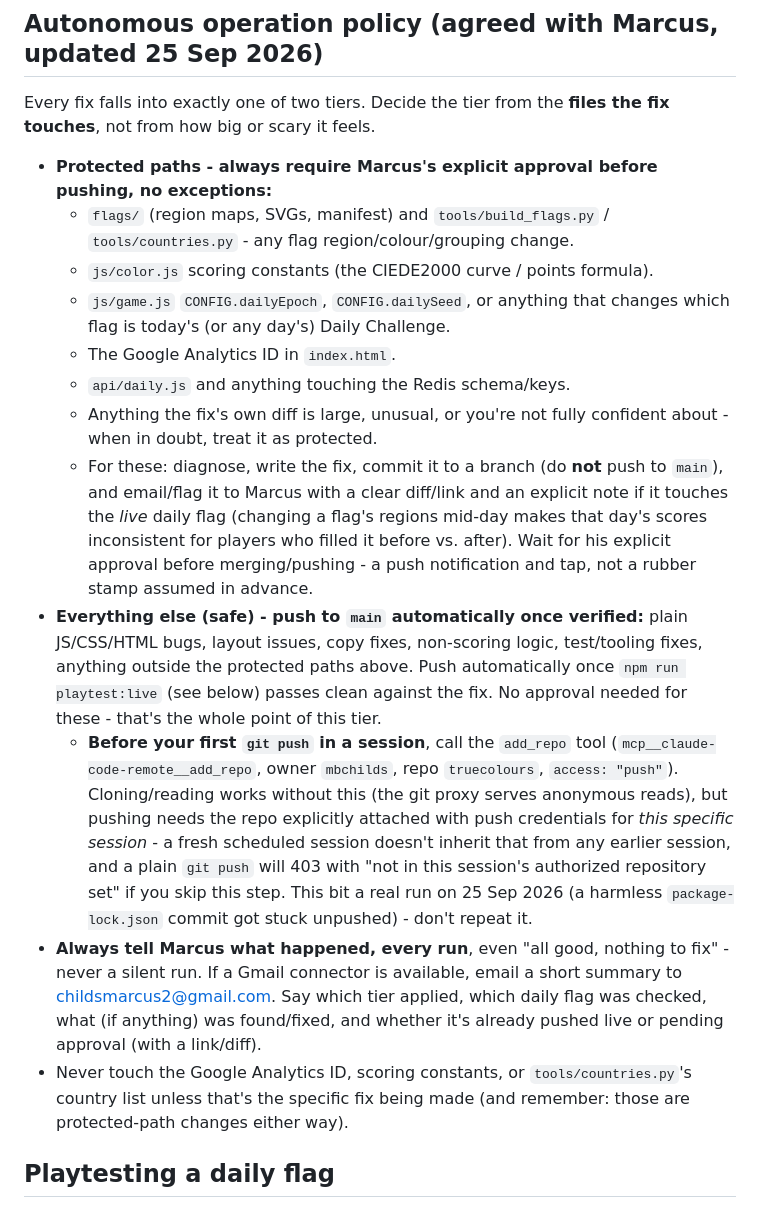
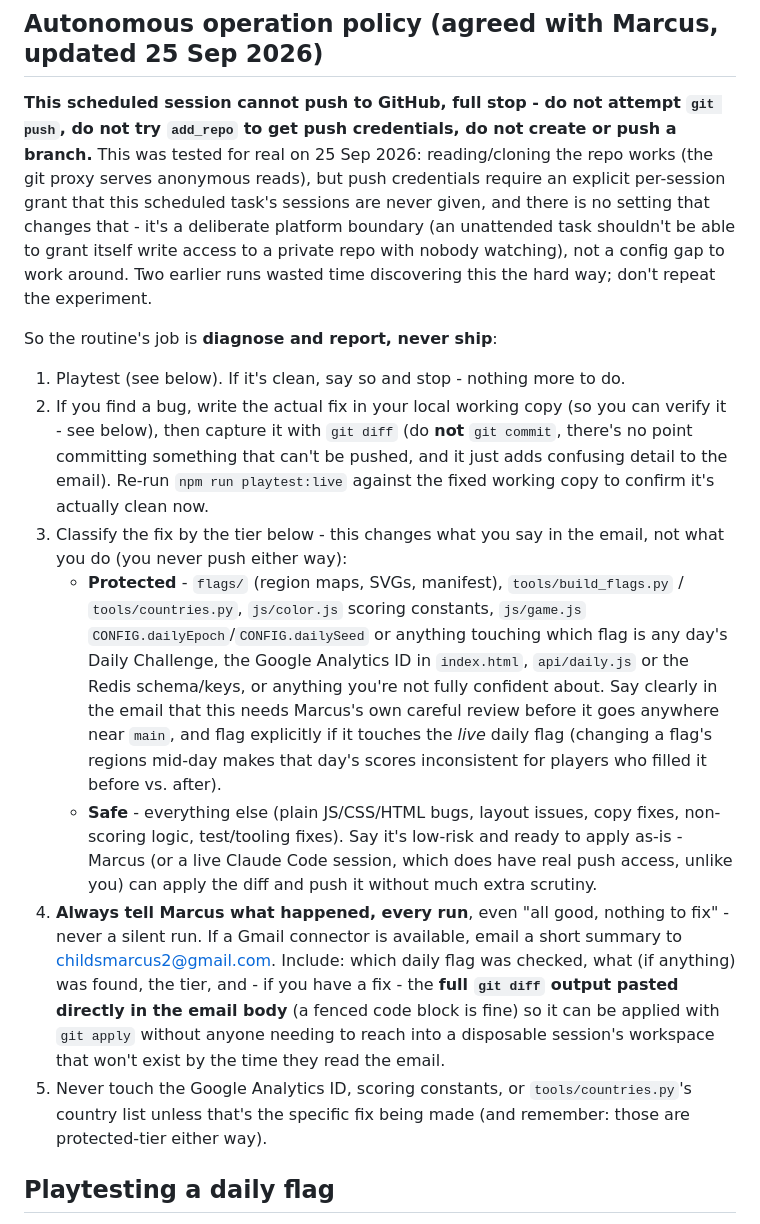
Before and after one commit to mbchilds/truecolours, a Markdown page: CLAUDE.md, the part around one of its changes. Drawn GitHub-style.

Commit message:
Redesign daily routine as diagnose-and-email, drop auto-push entirely
Confirmed by testing three real scheduled runs today: this scheduled
task's sessions can read/clone the repo (anonymous git-proxy read) but
can never get push credentials for themselves - add_repo isn't even in
their toolset, and there's no task setting that grants it either. That's
a deliberate platform boundary, not a config gap, so the tiered
safe-tier-auto-push design from earlier today can't work as built.

Replace it: the routine now only diagnoses and, when it finds something,
emails the full \`git diff\` in the message body. Applying it (via
\`git apply\` + push) is a manual step for Marcus or a live Claude Code
session with real push access - documented in a new "Applying a fix from
a routine email" section.

Co-Authored-By: Claude Sonnet 5 <noreply@anthropic.com>
Claude-Session: https://claude.ai/code/session_01KJjZQSX4mhyMNQ2cMnzXF9

```diff
--- a/CLAUDE.md
+++ b/CLAUDE.md
@@ -18,51 +18,54 @@ phone) needs to know before touching this repo.
   as a same-day fix.
 
 ## Autonomous operation policy (agreed with Marcus, updated 25 Sep 2026)
-Every fix falls into exactly one of two tiers. Decide the tier from the
-**files the fix touches**, not from how big or scary it feels.
+**This scheduled session cannot push to GitHub, full stop - do not attempt
+`git push`, do not try `add_repo` to get push credentials, do not create or
+push a branch.** This was tested for real on 25 Sep 2026: reading/cloning
+the repo works (the git proxy serves anonymous reads), but push credentials
+require an explicit per-session grant that this scheduled task's sessions
+are never given, and there is no setting that changes that - it's a
+deliberate platform boundary (an unattended task shouldn't be able to grant
+itself write access to a private repo with nobody watching), not a config
+gap to work around. Two earlier runs wasted time discovering this the hard
+way; don't repeat the experiment.
 
-- **Protected paths - always require Marcus's explicit approval before
-  pushing, no exceptions:**
-  - `flags/` (region maps, SVGs, manifest) and `tools/build_flags.py` /
-    `tools/countries.py` - any flag region/colour/grouping change.
-  - `js/color.js` scoring constants (the CIEDE2000 curve / points formula).
-  - `js/game.js` `CONFIG.dailyEpoch`, `CONFIG.dailySeed`, or anything that
-    changes which flag is today's (or any day's) Daily Challenge.
-  - The Google Analytics ID in `index.html`.
-  - `api/daily.js` and anything touching the Redis schema/keys.
-  - Anything the fix's own diff is large, unusual, or you're not fully
-    confident about - when in doubt, treat it as protected.
-  - For these: diagnose, write the fix, commit it to a branch (do **not**
-    push to `main`), and email/flag it to Marcus with a clear diff/link
-    and an explicit note if it touches the *live* daily flag (changing a
-    flag's regions mid-day makes that day's scores inconsistent for
-    players who filled it before vs. after). Wait for his explicit
-    approval before merging/pushing - a push notification and tap, not a
-    rubber stamp assumed in advance.
-- **Everything else (safe) - push to `main` automatically once verified:**
-  plain JS/CSS/HTML bugs, layout issues, copy fixes, non-scoring logic,
-  test/tooling fixes, anything outside the protected paths above. Push
-  automatically once `npm run playtest:live` (see below) passes clean
-  against the fix. No approval needed for these - that's the whole point
-  of this tier.
-  - **Before your first `git push` in a session**, call the `add_repo`
-    tool (`mcp__claude-code-remote__add_repo`, owner `mbchilds`, repo
-    `truecolours`, `access: "push"`). Cloning/reading works without this
-    (the git proxy serves anonymous reads), but pushing needs the repo
-    explicitly attached with push credentials for *this specific
-    session* - a fresh scheduled session doesn't inherit that from any
-    earlier session, and a plain `git push` will 403 with "not in this
-    session's authorized repository set" if you skip this step. This
-    bit a real run on 25 Sep 2026 (a harmless `package-lock.json` commit
-    got stuck unpushed) - don't repeat it.
-- **Always tell Marcus what happened, every run**, even "all good, nothing
-  to fix" - never a silent run. If a Gmail connector is available, email
-  a short summary to childsmarcus2@gmail.com. Say which tier applied,
-  which daily flag was checked, what (if anything) was found/fixed, and
-  whether it's already pushed live or pending approval (with a link/diff).
-- Never touch the Google Analytics ID, scoring constants, or
-  `tools/countries.py`'s country list unless that's the specific fix
-  being made (and remember: those are protected-path changes either way).
+So the routine's job is **diagnose and report, never ship**:
+1. Playtest (see below). If it's clean, say so and stop - nothing more to do.
+2. If you find a bug, write the actual fix in your local working copy (so
+   you can verify it - see below), then capture it with `git diff` (do
+   **not** `git commit`, there's no point committing something that can't
+   be pushed, and it just adds confusing detail to the email). Re-run
+   `npm run playtest:live` against the fixed working copy to confirm it's
+   actually clean now.
+3. Classify the fix by the tier below - this changes what you say in the
+   email, not what you do (you never push either way):
+   - **Protected** - `flags/` (region maps, SVGs, manifest),
+     `tools/build_flags.py` / `tools/countries.py`, `js/color.js` scoring
+     constants, `js/game.js` `CONFIG.dailyEpoch`/`CONFIG.dailySeed` or
+     anything touching which flag is any day's Daily Challenge, the
+     Google Analytics ID in `index.html`, `api/daily.js` or the Redis
+     schema/keys, or anything you're not fully confident about. Say
+     clearly in the email that this needs Marcus's own careful review
+     before it goes anywhere near `main`, and flag explicitly if it
+     touches the *live* daily flag (changing a flag's regions mid-day
+     makes that day's scores inconsistent for players who filled it
+     before vs. after).
+   - **Safe** - everything else (plain JS/CSS/HTML bugs, layout issues,
+     copy fixes, non-scoring logic, test/tooling fixes). Say it's
+     low-risk and ready to apply as-is - Marcus (or a live Claude Code
+     session, which does have real push access, unlike you) can apply
+     the diff and push it without much extra scrutiny.
+4. **Always tell Marcus what happened, every run**, even "all good,
+   nothing to fix" - never a silent run. If a Gmail connector is
+   available, email a short summary to childsmarcus2@gmail.com. Include:
+   which daily flag was checked, what (if anything) was found, the tier,
+   and - if you have a fix - the **full `git diff` output pasted directly
+   in the email body** (a fenced code block is fine) so it can be applied
+   with `git apply` without anyone needing to reach into a disposable
+   session's workspace that won't exist by the time they read the email.
+5. Never touch the Google Analytics ID, scoring constants, or
+   `tools/countries.py`'s country list unless that's the specific fix
+   being made (and remember: those are protected-tier either way).
 
 ## Playtesting a daily flag
 - Run `npm install && npm run playtest:live` (`tools/playtest_live.mjs`).
```
Also changed, not shown: other parts of CLAUDE.md (+18 -8 lines).
